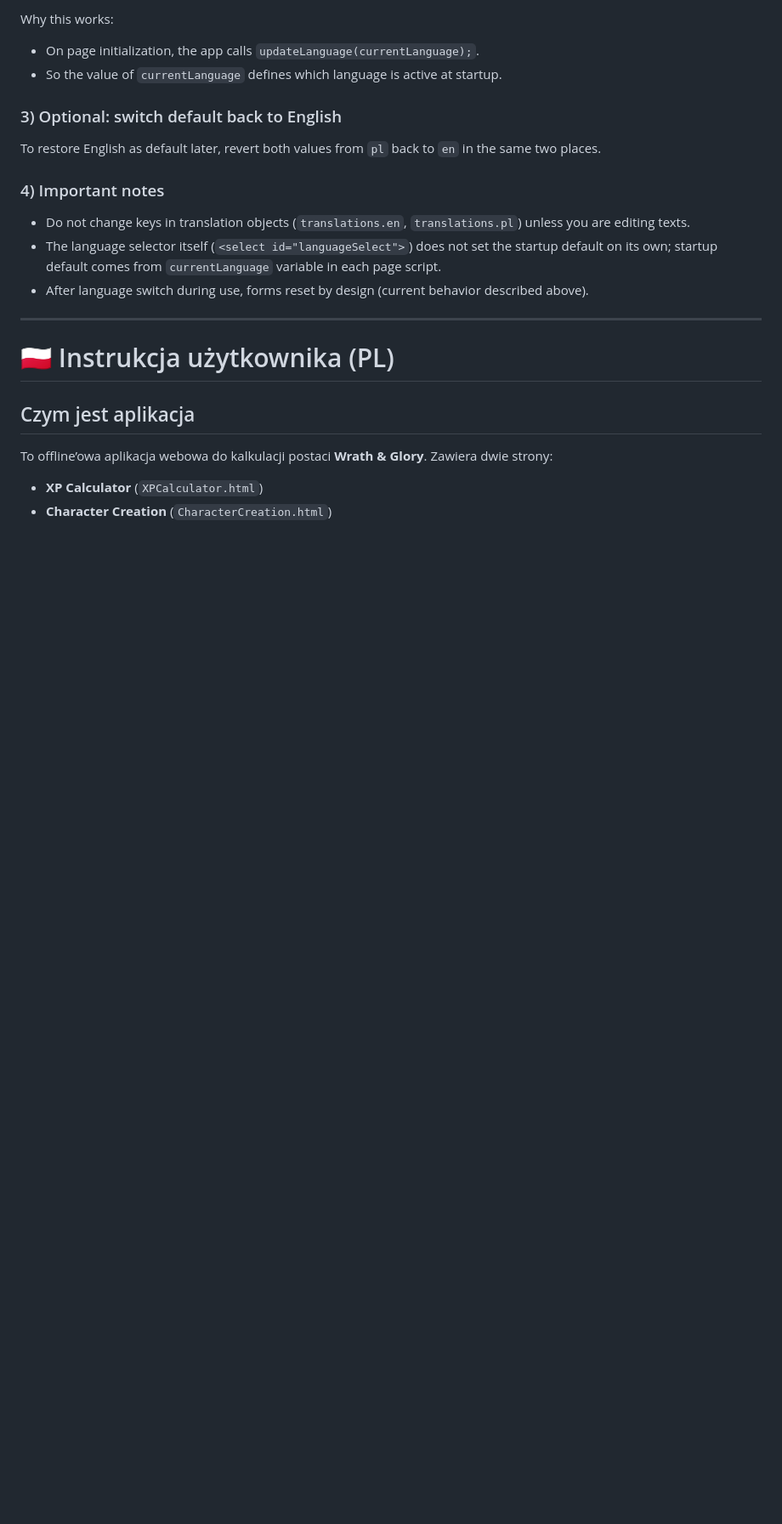
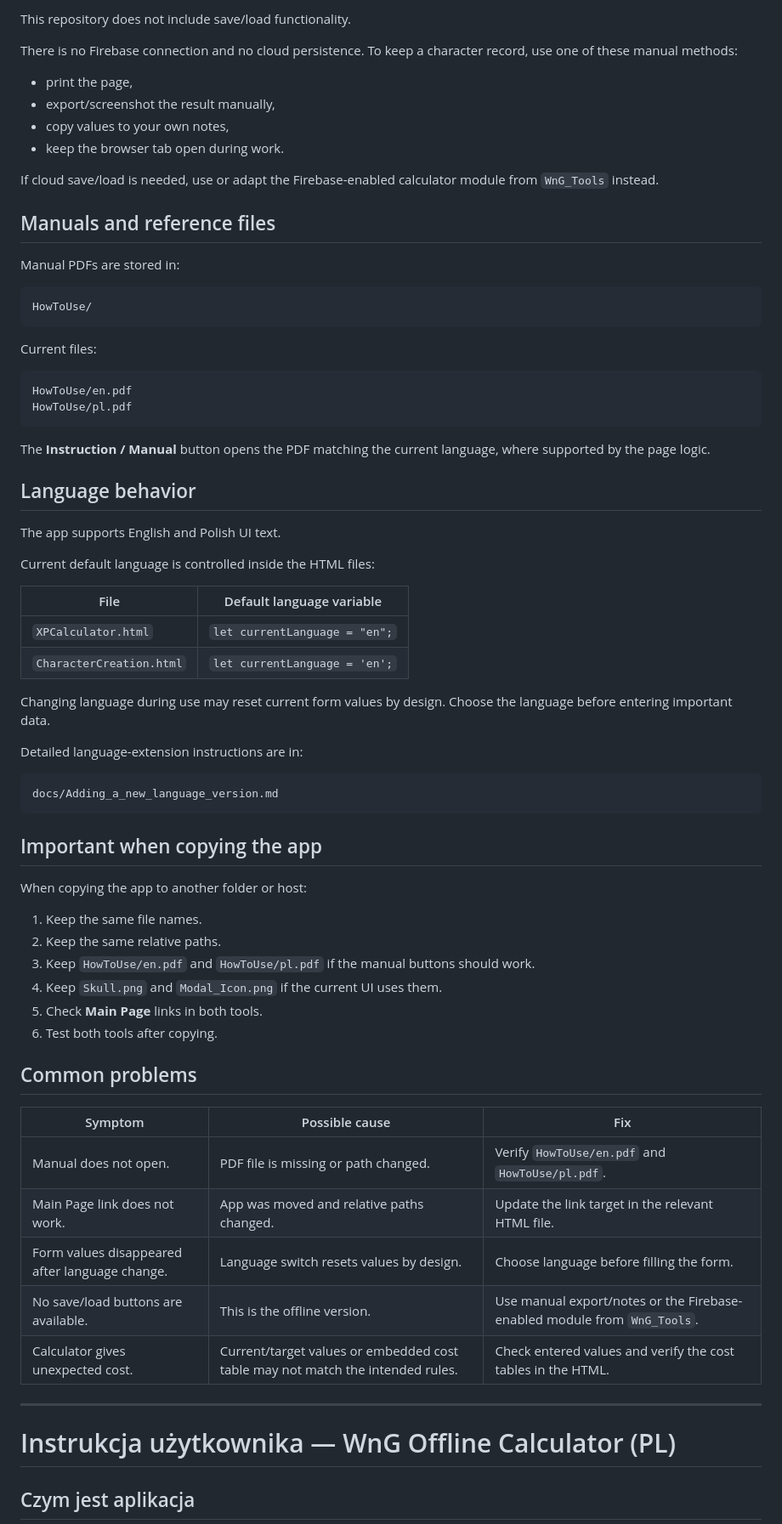
Before and after one commit to CuteLittleGoat/WnG_offline_calculator, a Markdown page: docs/README.md, the part around one of its changes. Shown at 85% size. Drawn GitHub-style; blank space fills up the shorter version.

Commit message:
Update offline calculator user documentation

````diff
--- a/docs/README.md
+++ b/docs/README.md
@@ -63,22 +80,75 @@ Why this works:
 
-Why this works:
-- On page initialization, the app calls `updateLanguage(currentLanguage);`.
-- So the value of `currentLanguage` defines which language is active at startup.
+This repository does not include save/load functionality.
 
-### 3) Optional: switch default back to English
-To restore English as default later, revert both values from `pl` back to `en` in the same two places.
+There is no Firebase connection and no cloud persistence. To keep a character record, use one of these manual methods:
 
-### 4) Important notes
-- Do not change keys in translation objects (`translations.en`, `translations.pl`) unless you are editing texts.
-- The language selector itself (`<select id="languageSelect">`) does not set the startup default on its own; startup default comes from `currentLanguage` variable in each page script.
-- After language switch during use, forms reset by design (current behavior described above).
+- print the page,
+- export/screenshot the result manually,
+- copy values to your own notes,
+- keep the browser tab open during work.
+
+If cloud save/load is needed, use or adapt the Firebase-enabled calculator module from `WnG_Tools` instead.
+
+## Manuals and reference files
+
+Manual PDFs are stored in:
+
+```text
+HowToUse/
+```
+
+Current files:
+
+```text
+HowToUse/en.pdf
+HowToUse/pl.pdf
+```
+
+The **Instruction / Manual** button opens the PDF matching the current language, where supported by the page logic.
+
+## Language behavior
+
+The app supports English and Polish UI text.
+
+Current default language is controlled inside the HTML files:
+
+| File | Default language variable |
+| --- | --- |
+| `XPCalculator.html` | `let currentLanguage = "en";` |
+| `CharacterCreation.html` | `let currentLanguage = 'en';` |
+
+Changing language during use may reset current form values by design. Choose the language before entering important data.
+
+Detailed language-extension instructions are in:
+
+```text
+docs/Adding_a_new_language_version.md
+```
+
+## Important when copying the app
+
+When copying the app to another folder or host:
+
+1. Keep the same file names.
+2. Keep the same relative paths.
+3. Keep `HowToUse/en.pdf` and `HowToUse/pl.pdf` if the manual buttons should work.
+4. Keep `Skull.png` and `Modal_Icon.png` if the current UI uses them.
+5. Check **Main Page** links in both tools.
+6. Test both tools after copying.
+
+## Common problems
+
+| Symptom | Possible cause | Fix |
+| --- | --- | --- |
+| Manual does not open. | PDF file is missing or path changed. | Verify `HowToUse/en.pdf` and `HowToUse/pl.pdf`. |
+| Main Page link does not work. | App was moved and relative paths changed. | Update the link target in the relevant HTML file. |
+| Form values disappeared after language change. | Language switch resets values by design. | Choose language before filling the form. |
+| No save/load buttons are available. | This is the offline version. | Use manual export/notes or the Firebase-enabled module from `WnG_Tools`. |
+| Calculator gives unexpected cost. | Current/target values or embedded cost table may not match the intended rules. | Check entered values and verify the cost tables in the HTML. |
 
 ---
 
-# 🇵🇱 Instrukcja użytkownika (PL)
+# Instrukcja użytkownika — WnG Offline Calculator (PL)
 
 ## Czym jest aplikacja
-To offline’owa aplikacja webowa do kalkulacji postaci **Wrath & Glory**. Zawiera dwie strony:
-- **XP Calculator** (`XPCalculator.html`)
-- **Character Creation** (`CharacterCreation.html`)
 
````
Also changed, not shown: other parts of docs/README.md (+187 -94 lines).
